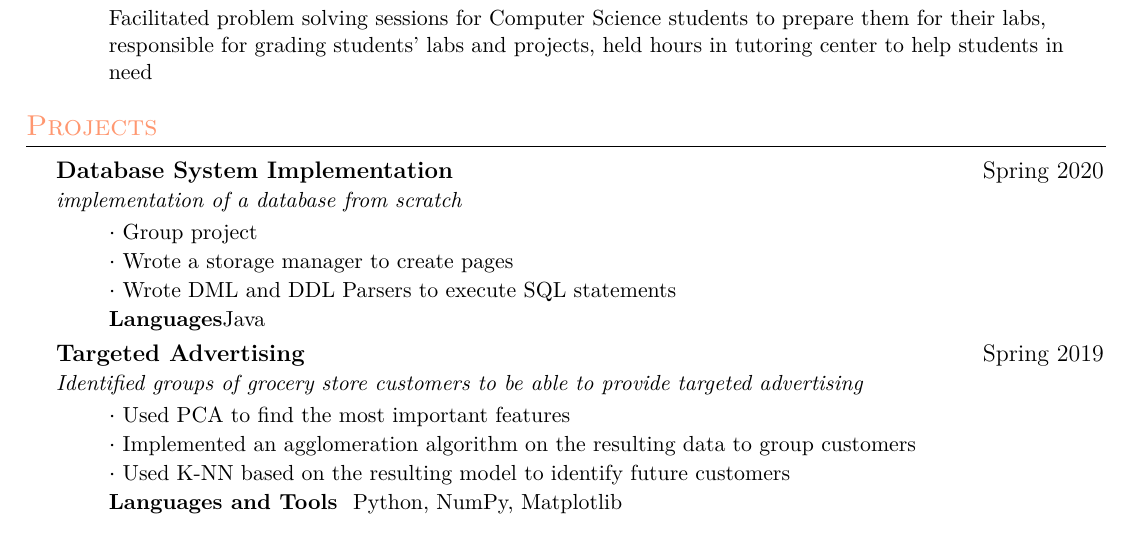
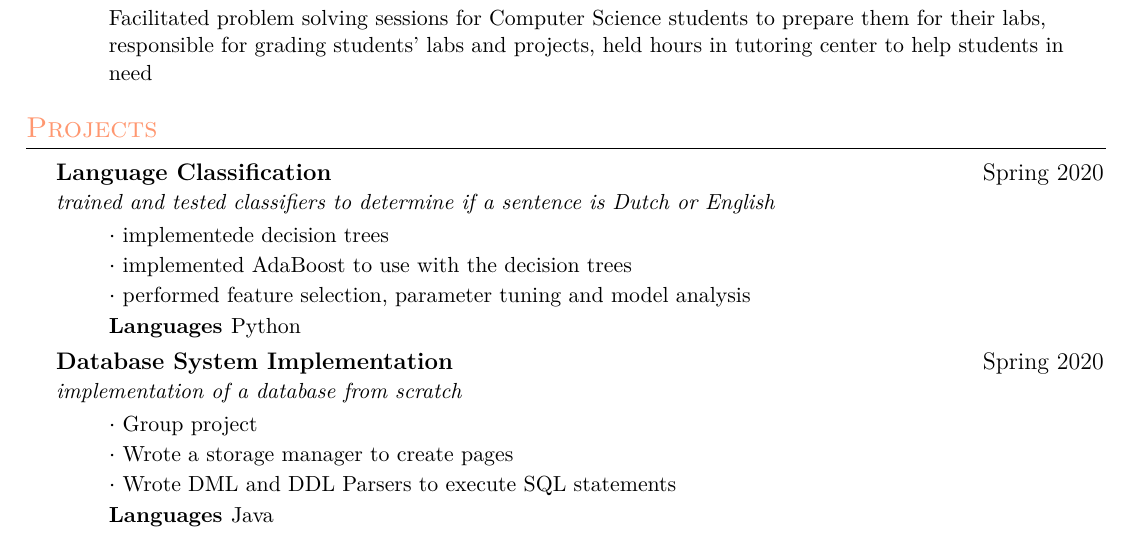
Before and after one commit to s-quinn/resume, a LaTeX CV (resume.tex): part of the page, cut so that both start at the same text. The pictures show the PDF file resume.pdf that the author committed with the source.

Commit message:
update projects in resume

```diff
--- a/resume.tex
+++ b/resume.tex
@@ -144,6 +144,16 @@
     %\resumeItem{}{Beautiful Soup used for webscraping of data}
     %\resumeItemListEnd
 
+     \resumeSubheading
+     {Language Classification }{ Spring 2020}
+     {trained and tested classifiers to determine if a sentence is Dutch or English}{}
+     \resumeItemListStart
+     \resumeItem{\cdot}{ implementede decision trees}
+      \resumeItem{\cdot}{ implemented AdaBoost to use with the decision trees}
+       \resumeItem{\cdot}{ performed feature selection, parameter tuning and model analysis}
+     \resumeItem{Languages }{Python}
+     \resumeItemListEnd
+
     \resumeSubheading
      {Database System Implementation}{ Spring 2020}
      {implementation of a database from scratch }{}
@@ -151,19 +161,19 @@
      \resumeItem{\cdot}{ Group project}
       \resumeItem{\cdot}{ Wrote a storage manager to create pages}
        \resumeItem{\cdot}{ Wrote DML and DDL Parsers to execute SQL statements}
-     \resumeItem{Languages}{Java}
+     \resumeItem{Languages }{Java}
      \resumeItemListEnd
 
-     \resumeSubheading
-      {Targeted Advertising}{Spring 2019}
-      {Identified groups of grocery store customers to be able to provide targeted advertising}{}
-     \resumeItemListStart
-     \resumeItem{\cdot}{ Used PCA to find the most important features}
-     \resumeItem{\cdot}{ Implemented an agglomeration algorithm on the resulting data to group customers}
-     \resumeItem{\cdot}{ Used K-NN based on the resulting model to identify future customers}
-     \resumeItem{Languages and Tools }{ Python, NumPy, Matplotlib}
-     \resumeItem{}{}
-     \resumeItemListEnd
+%     \resumeSubheading
+%      {Targeted Advertising}{Spring 2019}
+%      {Identified groups of grocery store customers to be able to provide targeted advertising}{}
+%     \resumeItemListStart
+%     \resumeItem{\cdot}{ Used PCA to find the most important features}
+%     \resumeItem{\cdot}{ Implemented an agglomeration algorithm on the resulting data to group customers}
+%     \resumeItem{\cdot}{ Used K-NN based on the resulting model to identify future customers}
+%     \resumeItem{Languages and Tools }{ Python, NumPy, Matplotlib}
+%     \resumeItem{}{}
+%     \resumeItemListEnd
 
 %     \resumeSubheading
 %     {Find Fido}{ February 2019}
```
Also changed, not shown: resume.pdf.
